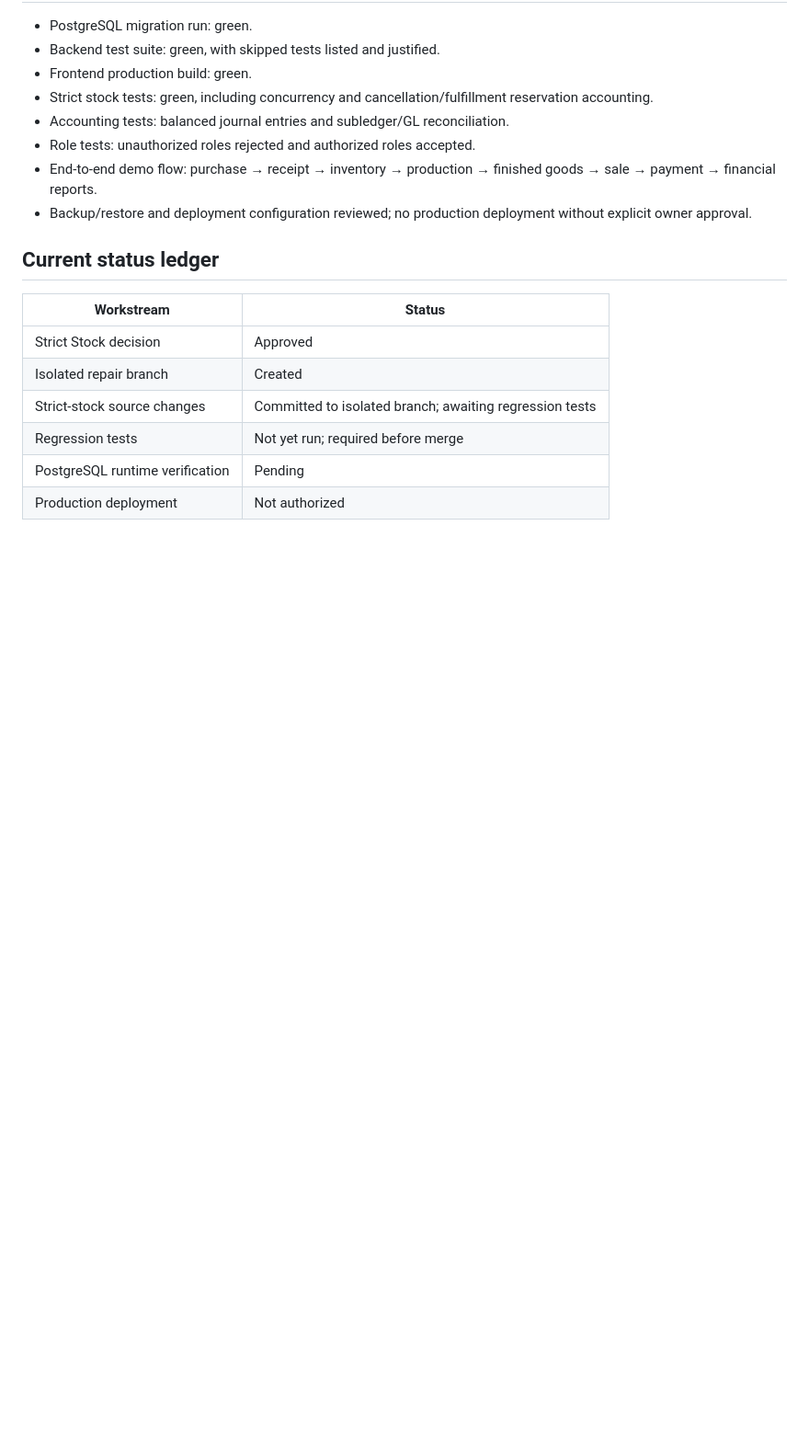
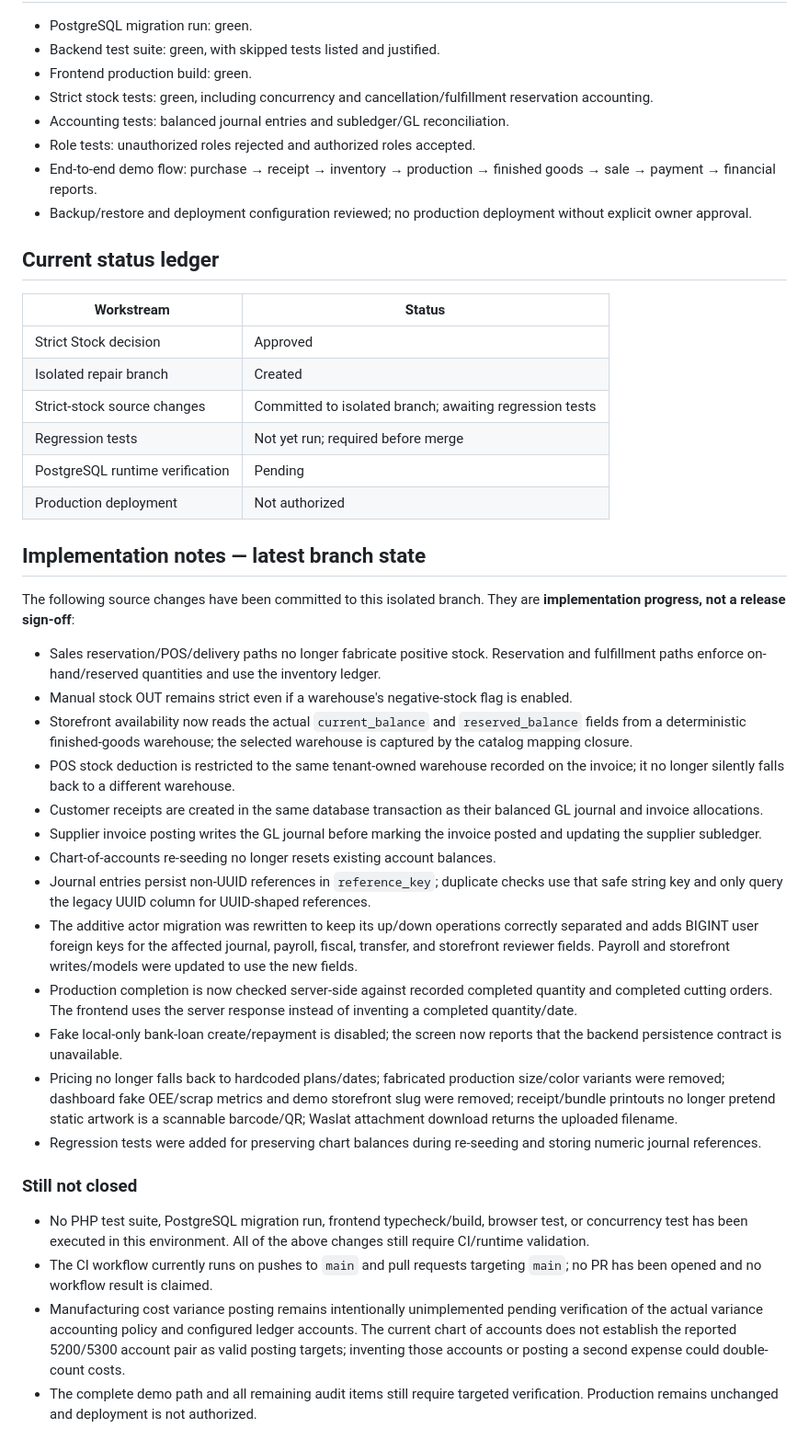
Before and after one commit to keroulsg/clothes, a Markdown page: docs/GARMENTOS_PRE_SUNDAY_HARDENING_SPRINT.md, the part around the change. Shown at 92% size. Rendered like a GitHub page; blank space fills up the shorter version.

Commit message:
docs: record implemented hardening changes and outstanding verification gates

```diff
--- a/docs/GARMENTOS_PRE_SUNDAY_HARDENING_SPRINT.md
+++ b/docs/GARMENTOS_PRE_SUNDAY_HARDENING_SPRINT.md
@@ -86,3 +86,29 @@ The owner approved **Strict Stock**:
 | Regression tests | Not yet run; required before merge |
 | PostgreSQL runtime verification | Pending |
 | Production deployment | Not authorized |
+
+
+## Implementation notes — latest branch state
+
+The following source changes have been committed to this isolated branch. They are **implementation progress, not a release sign-off**:
+
+- Sales reservation/POS/delivery paths no longer fabricate positive stock. Reservation and fulfillment paths enforce on-hand/reserved quantities and use the inventory ledger.
+- Manual stock OUT remains strict even if a warehouse's negative-stock flag is enabled.
+- Storefront availability now reads the actual `current_balance` and `reserved_balance` fields from a deterministic finished-goods warehouse; the selected warehouse is captured by the catalog mapping closure.
+- POS stock deduction is restricted to the same tenant-owned warehouse recorded on the invoice; it no longer silently falls back to a different warehouse.
+- Customer receipts are created in the same database transaction as their balanced GL journal and invoice allocations.
+- Supplier invoice posting writes the GL journal before marking the invoice posted and updating the supplier subledger.
+- Chart-of-accounts re-seeding no longer resets existing account balances.
+- Journal entries persist non-UUID references in `reference_key`; duplicate checks use that safe string key and only query the legacy UUID column for UUID-shaped references.
+- The additive actor migration was rewritten to keep its up/down operations correctly separated and adds BIGINT user foreign keys for the affected journal, payroll, fiscal, transfer, and storefront reviewer fields. Payroll and storefront writes/models were updated to use the new fields.
+- Production completion is now checked server-side against recorded completed quantity and completed cutting orders. The frontend uses the server response instead of inventing a completed quantity/date.
+- Fake local-only bank-loan create/repayment is disabled; the screen now reports that the backend persistence contract is unavailable.
+- Pricing no longer falls back to hardcoded plans/dates; fabricated production size/color variants were removed; dashboard fake OEE/scrap metrics and demo storefront slug were removed; receipt/bundle printouts no longer pretend static artwork is a scannable barcode/QR; Waslat attachment download returns the uploaded filename.
+- Regression tests were added for preserving chart balances during re-seeding and storing numeric journal references.
+
+### Still not closed
+
+- No PHP test suite, PostgreSQL migration run, frontend typecheck/build, browser test, or concurrency test has been executed in this environment. All of the above changes still require CI/runtime validation.
+- The CI workflow currently runs on pushes to `main` and pull requests targeting `main`; no PR has been opened and no workflow result is claimed.
+- Manufacturing cost variance posting remains intentionally unimplemented pending verification of the actual variance accounting policy and configured ledger accounts. The current chart of accounts does not establish the reported 5200/5300 account pair as valid posting targets; inventing those accounts or posting a second expense could double-count costs.
+- The complete demo path and all remaining audit items still require targeted verification. Production remains unchanged and deployment is not authorized.
```
